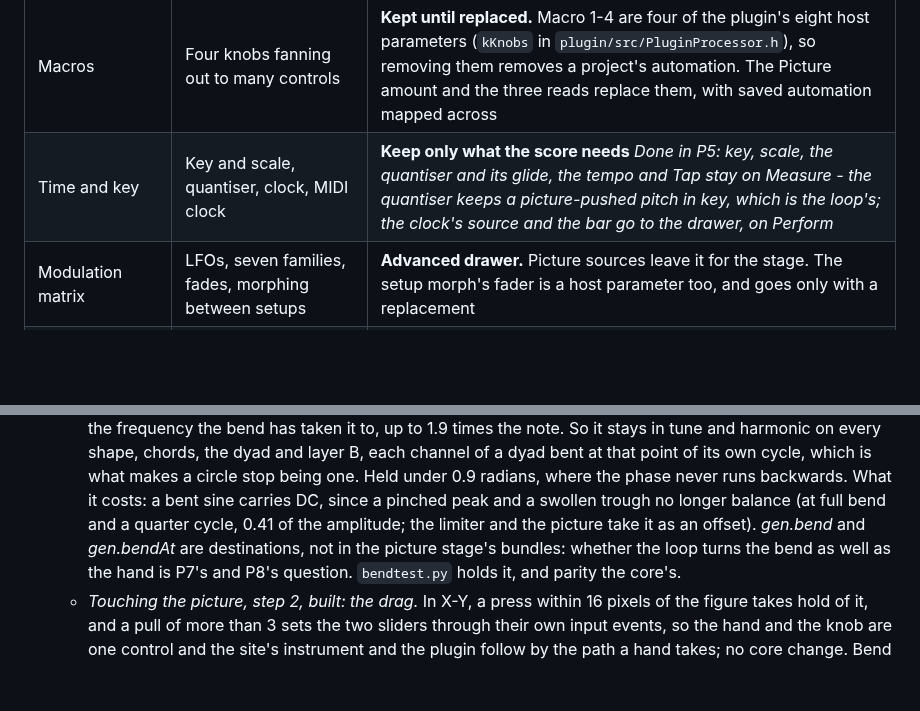
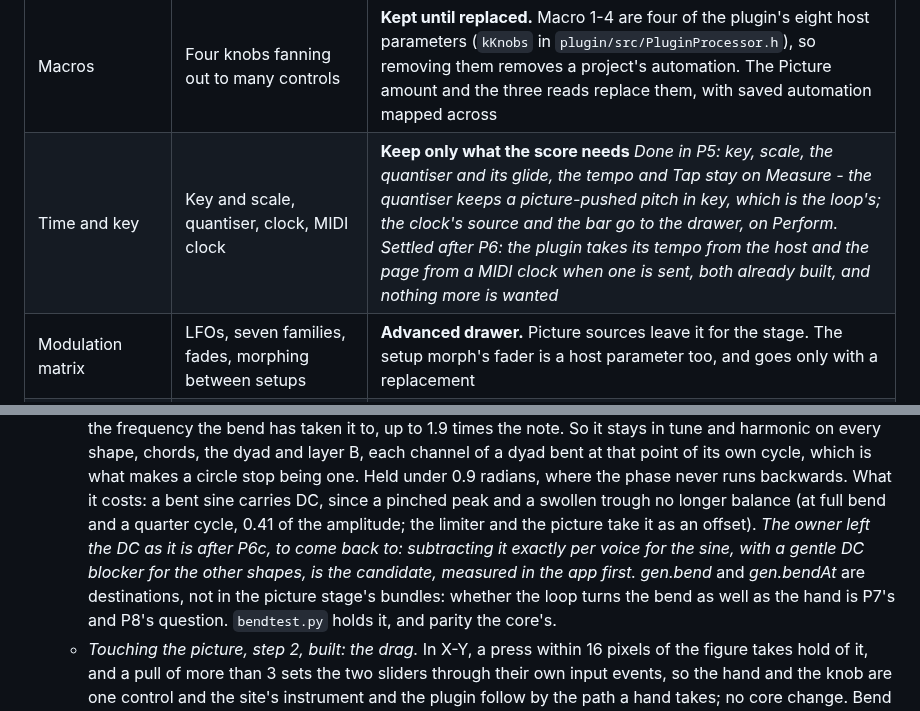
Before and after one commit to 22nmcdon/Real-Time-Sound-Visualizer, a Markdown page: web/docs/making-it-one-instrument.md, 2 parts joined by grey strips. Drawn GitHub-style; blank space fills up the shorter version.

Commit message:
Note the bent sine's DC left for later, and the tempo's sources settled
The owner chose to leave the DC a bent sine carries as it is for now and come
back to it, with exact subtraction for the sine as the candidate. The MIDI
clock question is closed with nothing to build: the plugin already takes the
host's tempo and the page already follows a MIDI clock.

Co-Authored-By: Claude Opus 5.5 <noreply@anthropic.com>
Claude-Session: https://claude.ai/code/session_01W4gisRK8sGGVZDp8pnYQVE

```diff
--- a/web/docs/making-it-one-instrument.md
+++ b/web/docs/making-it-one-instrument.md
@@ -388,7 +388,7 @@ experiment.
 | Layers | Layer B, split or layered over A: its own voice, envelope, figure, plane, turn and echo | **Keep, whole, in the synth** (the owner, in P5, over this table's first verdict, which trimmed B's own voice): a split with two sounds is how the instrument is played, and two sounds draw two figures, one in each colour (*What only the synth can do*, 5). Its loops grow defences of their own: see *Each layer's picture, and whose sound it moves* in P6 |
 | Splits as two sounds, arpeggiator | Multi-timbral and hands-free performance | **Splits stay on Play**, with the layers. **The arpeggiator goes to the drawer** (done in P5) |
 | Macros | Four knobs fanning out to many controls | **Kept until replaced.** Macro 1-4 are four of the plugin's eight host parameters (`kKnobs` in `plugin/src/PluginProcessor.h`), so removing them removes a project's automation. The Picture amount and the three reads replace them, with saved automation mapped across |
-| Time and key | Key and scale, quantiser, clock, MIDI clock | **Keep only what the score needs** *Done in P5: key, scale, the quantiser and its glide, the tempo and Tap stay on Measure - the quantiser keeps a picture-pushed pitch in key, which is the loop's; the clock's source and the bar go to the drawer, on Perform* |
+| Time and key | Key and scale, quantiser, clock, MIDI clock | **Keep only what the score needs** *Done in P5: key, scale, the quantiser and its glide, the tempo and Tap stay on Measure - the quantiser keeps a picture-pushed pitch in key, which is the loop's; the clock's source and the bar go to the drawer, on Perform. Settled after P6: the plugin takes its tempo from the host and the page from a MIDI clock when one is sent, both already built, and nothing more is wanted* |
 | Modulation matrix | LFOs, seven families, fades, morphing between setups | **Advanced drawer.** Picture sources leave it for the stage. The setup morph's fader is a host parameter too, and goes only with a replacement |
 | Input sources | Mic or line in, file, rack, band split, input into the generator | **The effect's ink:** the host's input in the plugin; the microphone and a couple of bundled loops on the site. The synth takes no input as ink, but keeps a sidechain: *input into the generator* stays, its final form (drawing onto the phosphor rather than reaching the oscillator directly) decided after the Scan experiment. The rack goes; the band split goes unless it earns a place. Cuts here must leave the input path the effect will need. *In P5 the rack and file playback went, with no bundled loop; mic and line input, the host's input, input into the generator and the band split stay, the split deferred by the owner* |
 | Spectrogram, measurements | THD, harmonics, readouts | **Drawer.** They also verify Scan's band-limiting |
@@ -707,7 +707,7 @@ the synth's features should be chosen knowing that.
     one. Held under 0.9 radians, where the phase never runs backwards. What it costs: a
     bent sine carries DC, since a pinched peak and a swollen trough no longer balance
     (at full bend and a quarter cycle, 0.41 of the amplitude; the limiter and the
-    picture take it as an offset). *gen.bend* and *gen.bendAt* are destinations, not in
+    picture take it as an offset). *The owner left the DC as it is after P6c, to come back to: subtracting it exactly per voice for the sine, with a gentle DC blocker for the other shapes, is the candidate, measured in the app first.* *gen.bend* and *gen.bendAt* are destinations, not in
     the picture stage's bundles: whether the loop turns the bend as well as the hand is
     P7's and P8's question. `bendtest.py` holds it, and parity the core's.
   - *Touching the picture, step 2, built: the drag.* In X-Y, a press within 16 pixels of
```
